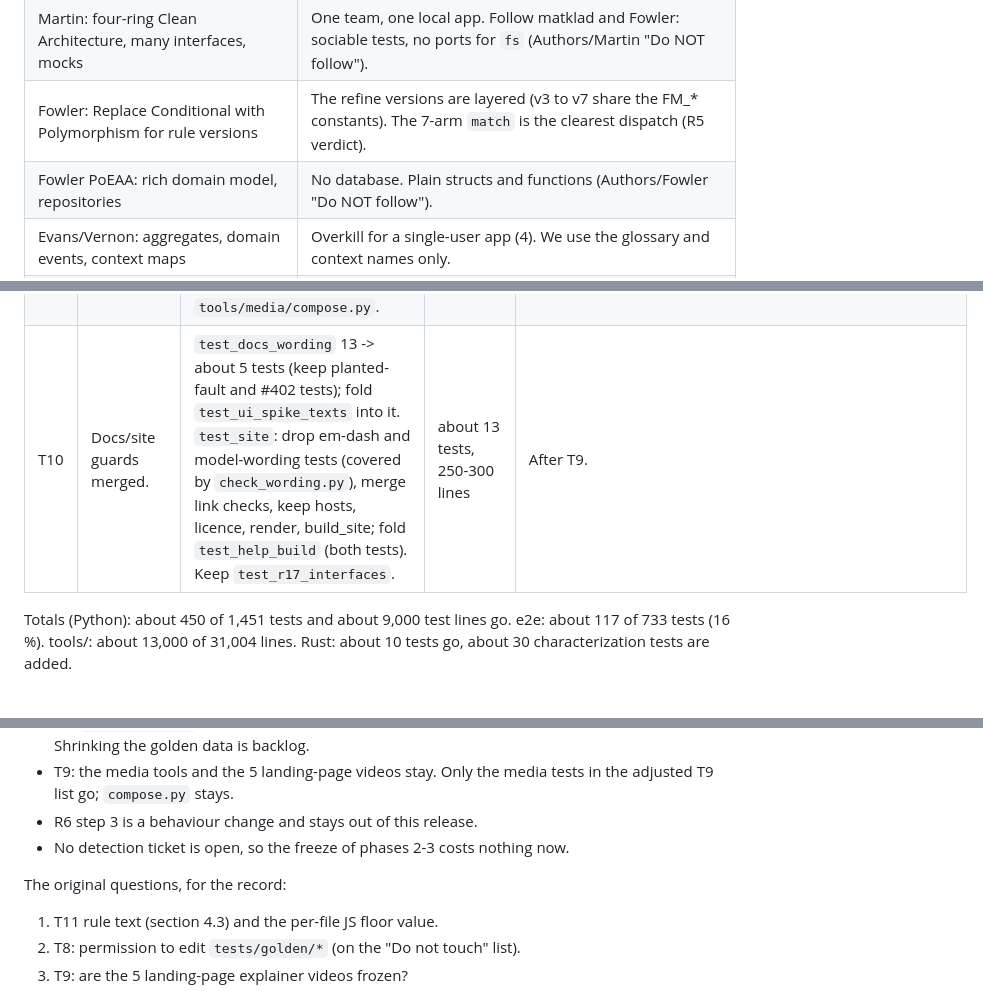
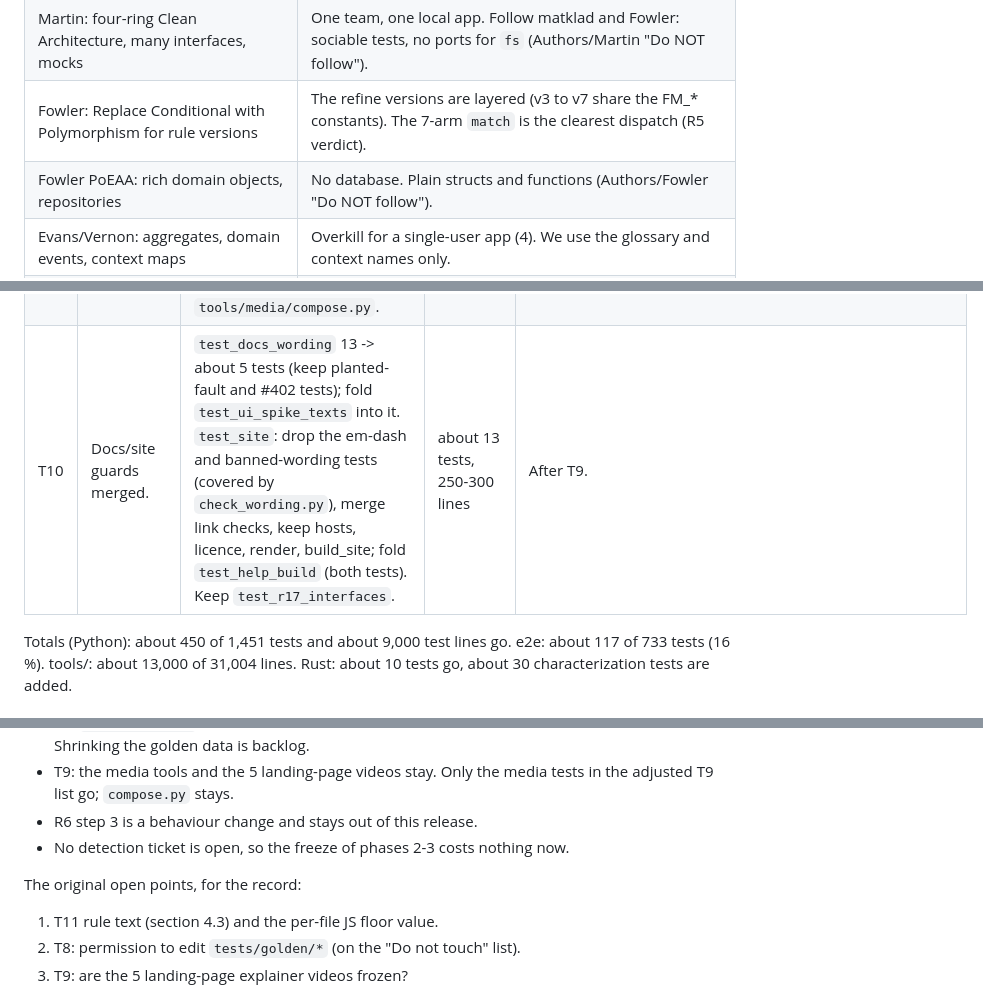
Before and after one commit to Cherry-Blossom-Valley/drumspike, a Markdown page: docs/engineering/refactor-plan.md, 3 parts joined by grey strips. Drawn GitHub-style.

Commit message:
Engineering plan: wording guard fixes
Co-Authored-By: Claude Opus 5.5 <noreply@anthropic.com>

```diff
--- a/docs/engineering/refactor-plan.md
+++ b/docs/engineering/refactor-plan.md
@@ -46,7 +46,7 @@ Rule for this draft: only claims with verdict "confirmed" or "adjust" are in the
 | Martin: functions of 4 to 6 lines, tiny classes | A cohesive DSP pass of 60 to 100 lines is easier to judge in one piece (research.md, "Where authors conflict"). We split only by phase or mechanism. |
 | Martin: four-ring Clean Architecture, many interfaces, mocks | One team, one local app. Follow matklad and Fowler: sociable tests, no ports for `fs` (Authors/Martin "Do NOT follow"). |
 | Fowler: Replace Conditional with Polymorphism for rule versions | The refine versions are layered (v3 to v7 share the FM_* constants). The 7-arm `match` is the clearest dispatch (R5 verdict). |
-| Fowler PoEAA: rich domain model, repositories | No database. Plain structs and functions (Authors/Fowler "Do NOT follow"). |
+| Fowler PoEAA: rich domain objects, repositories | No database. Plain structs and functions (Authors/Fowler "Do NOT follow"). |
 | Evans/Vernon: aggregates, domain events, context maps | Overkill for a single-user app (4). We use the glossary and context names only. |
 | Zed, ripgrep: many small crates | "Fewest elements". A new crate would add build and visibility cost now. Contexts become modules first (research 1, 5). |
 | Beck: TDD for detector tuning | Detector outcomes are known only on real sessions. Use the golden and gate approach (Authors/Beck "Do NOT follow"). |
@@ -206,7 +206,7 @@ Each stage keeps its own tests. The identity snapshot checks the end of stages 8
 | T7 | Delete probes, examples, side tools. | Rust: `enst_contrast_probe`, `enst_scale_probe`, `quiet_gain_probe`, `level_probe`, `false_hit_probe`, `probe412_tempo`, `tempo_detect_bar1_probe`, `speed`; examples `nmfd_eval`, `placement_bias`, `lead_in_check`, `spike_len`, `clock_probe` (+ Cargo.toml `[[example]]`). Python: `eval/nmfd.py`, `eval/enst_soft_report.py` + test, `eval/spike_len.py`, `clock_residuals.py`. Merge `test_eval_enst.py` into `test_eval_enst_gate.py`. | about 10 Rust tests, 1,460 Rust lines; 2 Python tests, about 1,010 Python lines | Keep `dump_tom_map.py`, `role_enst.py`, `enst_tom_fp.py`, `level_calib.rs` + `level_calib_render.rs` (run with `--ignored`; un-ignore if it passes). |
 | T8 | One golden test. | Move check_refine (edges, windows, bench) and check_midi (11 synthetic + corpus) cases and the `test_rust_analyze` corpus-equality, branch-count and rule-option tests into `test_golden.py`. Then delete `test_rust_parity.py`, `test_rust_analyze.py`, the 11 `check_*.py`, `fit_resample_kernel.py`, `x86run.sh`, the justfile `parity` recipe. Inline 2 helpers into `exit_flow.py`. Delete frozen kinds with no reader incl. `analyze.json`. | about 8 Python tests merged, about 1,900 tools lines; golden 13 MB -> about 3.7 MB | Owner decision: `tests/golden/*` is on the "Do not touch" list. The identity snapshot replaces `check_analyze.py` as the "byte-identical" gate named in `detector-plan.md:213` before it goes. |
 | T9 | Media: split, keep the live guards. | Rename `test_media_guide.py` -> `test_guide.py`. Keep `test_media_demo_session.py`. Move 8 `check_paths` tests to `test_check_paths.py`. Delete `test_media_tts`, `test_media_compose`, `test_media_explainers`, `test_media_scripts` and the record scenario tests. Delete `tools/media/compose.py`. | about 146 tests, about 2,120 lines (36 of them run by default) | Keep `record.py`, `audio_spike.py`, `physics.py`, explainer renderers and `tts.py` until the owner accepts frozen landing-page videos. Original claim refuted. |
-| T10 | Docs/site guards merged. | `test_docs_wording` 13 -> about 5 tests (keep planted-fault and #402 tests); fold `test_ui_spike_texts` into it. `test_site`: drop em-dash and model-wording tests (covered by `check_wording.py`), merge link checks, keep hosts, licence, render, build_site; fold `test_help_build` (both tests). Keep `test_r17_interfaces`. | about 13 tests, 250-300 lines | After T9. |
+| T10 | Docs/site guards merged. | `test_docs_wording` 13 -> about 5 tests (keep planted-fault and #402 tests); fold `test_ui_spike_texts` into it. `test_site`: drop the em-dash and banned-wording tests (covered by `check_wording.py`), merge link checks, keep hosts, licence, render, build_site; fold `test_help_build` (both tests). Keep `test_r17_interfaces`. | about 13 tests, 250-300 lines | After T9. |
 
 Totals (Python): about 450 of 1,451 tests and about 9,000 test lines go. e2e: about 117 of 733 tests (16 %). tools/: about 13,000 of 31,004 lines. Rust: about 10 tests go, about 30 characterization tests are added.
 
@@ -396,7 +396,7 @@ Decided:
 - R6 step 3 is a behaviour change and stays out of this release.
 - No detection ticket is open, so the freeze of phases 2-3 costs nothing now.
 
-The original questions, for the record:
+The original open points, for the record:
 
 1. T11 rule text (section 4.3) and the per-file JS floor value.
 2. T8: permission to edit `tests/golden/*` (on the "Do not touch" list).
```
